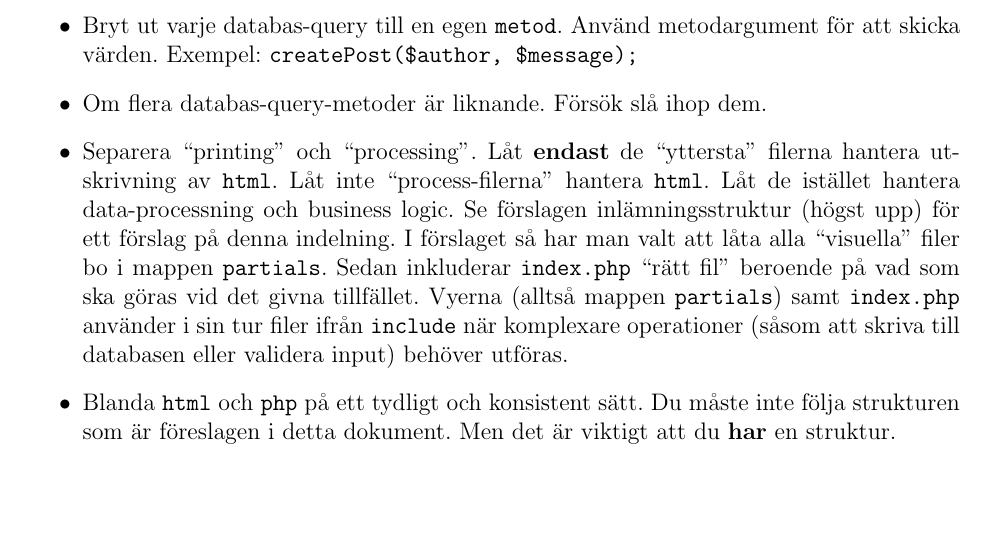
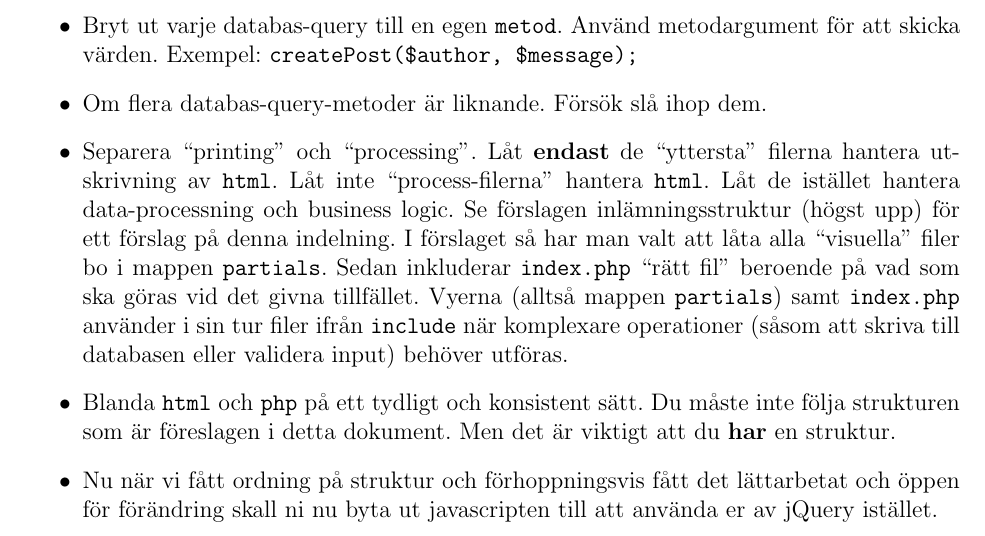
Before and after one commit to BinaryHeart/EServicesAndWebprograming, a LaTeX document (docs/lab3/03-lab.tex): part of page 3 of 3, cut so that both start at the same text, the shorter picture padded with empty space. Compiled offline with pdfLaTeX.

Commit message:
Added requirment of switching to jQuery instead of javascript

```diff
--- a/docs/lab3/03-lab.tex
+++ b/docs/lab3/03-lab.tex
@@ -131,6 +131,7 @@ Refaktorera din kod så att vi \textbf{åtminstone} uppfyller nedan.
   \item Om flera databas-query-metoder är liknande. Försök slå ihop dem.
   \item Separera ``printing'' och ``processing''. Låt \textbf{endast} de ``yttersta'' filerna hantera utskrivning av \texttt{html}. Låt inte ``process-filerna'' hantera \texttt{html}. Låt de istället hantera data-processning och business logic. Se förslagen inlämningsstruktur (högst upp) för ett förslag på denna indelning. I förslaget så har man valt att låta alla ``visuella'' filer bo i mappen \texttt{partials}. Sedan inkluderar \texttt{index.php} ``rätt fil'' beroende på vad som ska göras vid det givna tillfället. Vyerna (alltså mappen \texttt{partials}) samt \texttt{index.php} använder i sin tur filer ifrån \texttt{include} när komplexare operationer (såsom att skriva till databasen eller validera input) behöver utföras.
   \item Blanda \texttt{html} och \texttt{php} på ett tydligt och konsistent sätt. Du måste inte följa strukturen som är föreslagen i detta dokument. Men det är viktigt att du \textbf{har} en struktur.
+   \item Nu när vi fått ordning på struktur och förhoppningsvis fått det lättarbetat och öppen för förändring skall ni nu byta ut javascripten till att använda er av jQuery istället.
 \end{itemize}
 
 
```
Also changed, not shown: docs/lab3/03-lab.pdf.
